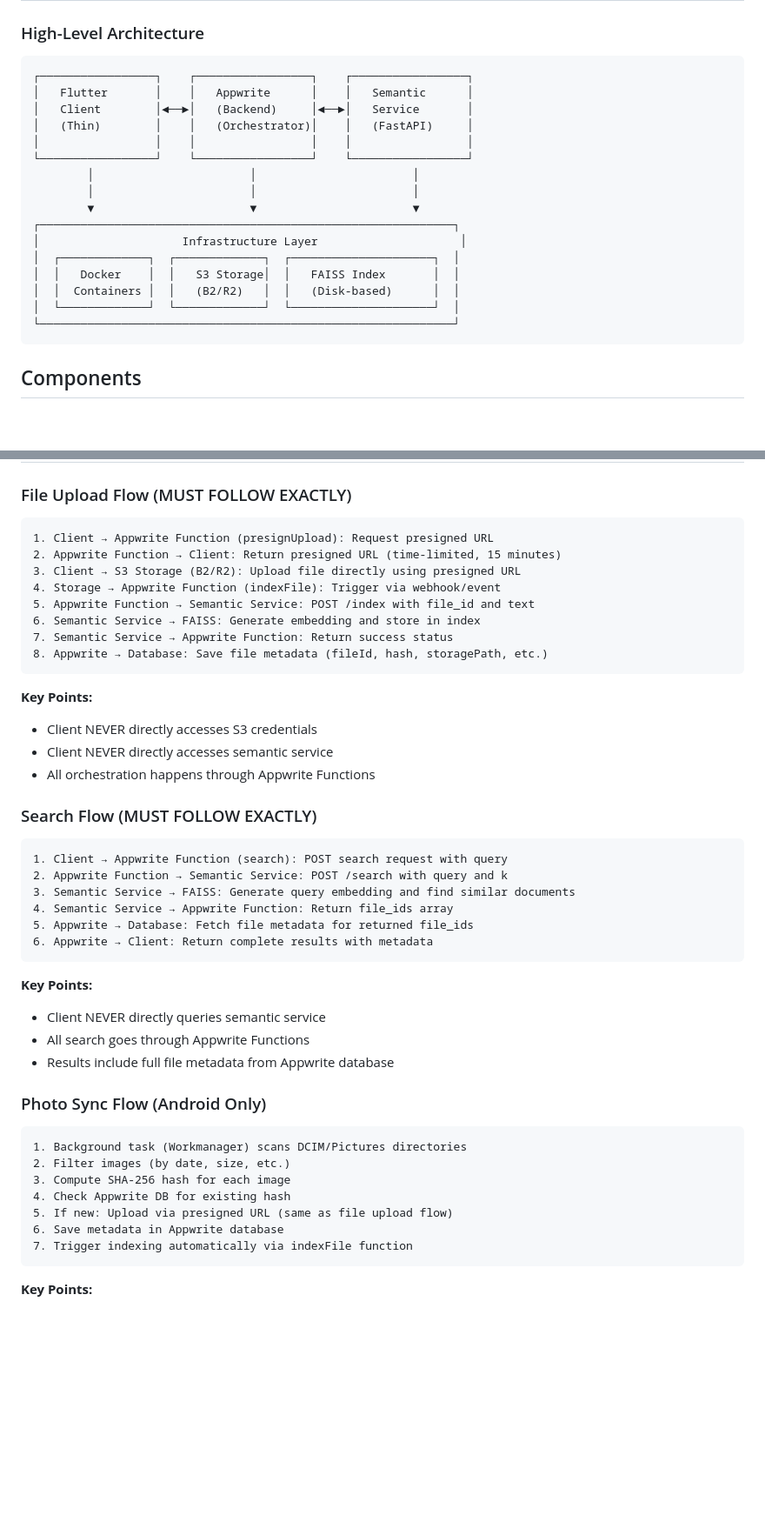
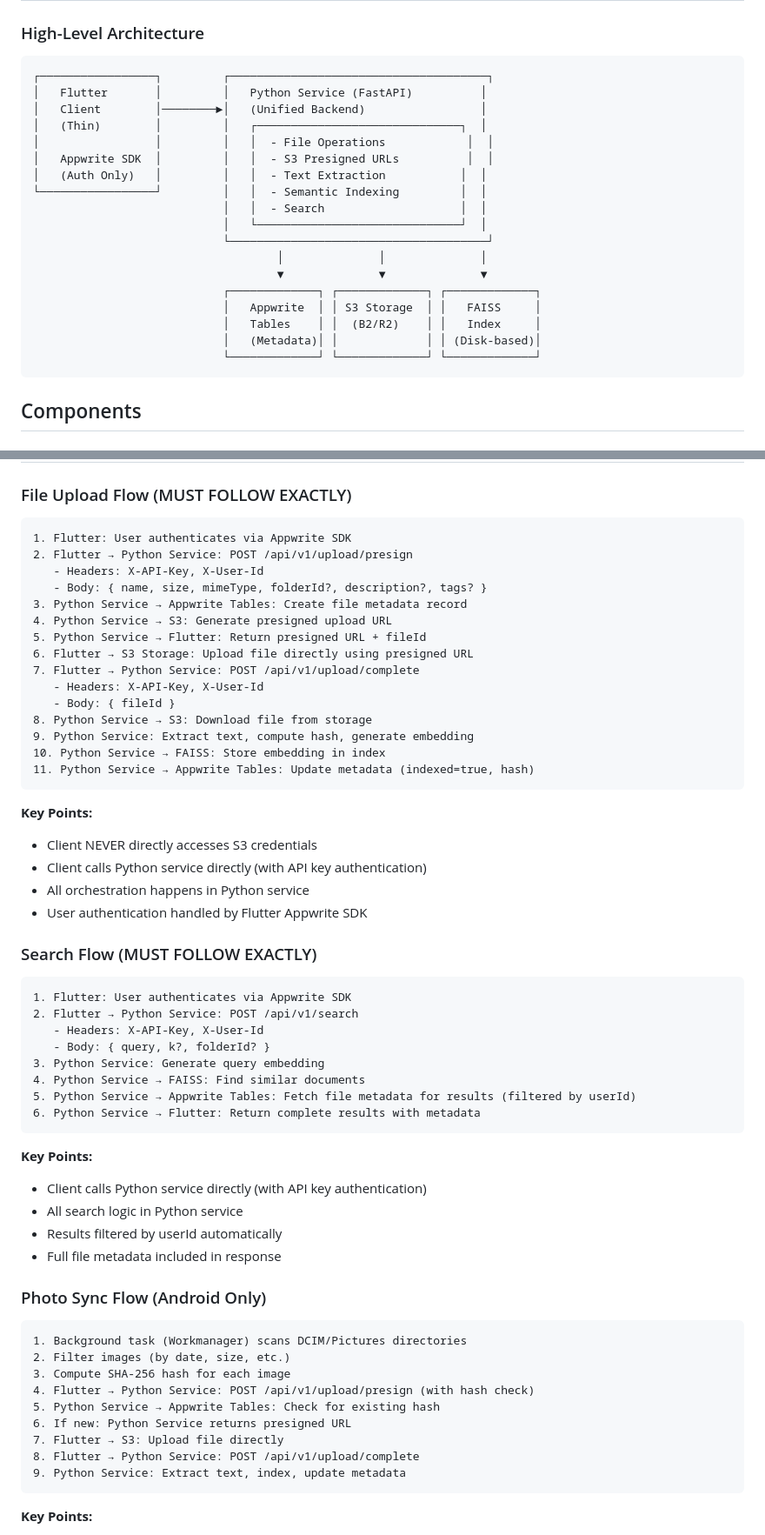
Before and after one commit to const-nishant/personal-drive, a Markdown page: ARCHITECTURE.md, 2 parts joined by grey strips. Shown: that part at 87% size. GitHub-like rendering; blank space fills up the shorter version.

````diff
--- a/ARCHITECTURE.md
+++ b/ARCHITECTURE.md
@@ -31,22 +31,24 @@ Personal Drive is a single-user, private Google-Drive-like system with semantic
 ### High-Level Architecture
 
 ```
-┌─────────────────┐    ┌─────────────────┐    ┌─────────────────┐
-│   Flutter       │    │   Appwrite      │    │   Semantic      │
-│   Client        │◄──►│   (Backend)     │◄──►│   Service       │
-│   (Thin)        │    │   (Orchestrator)│    │   (FastAPI)     │
-│                 │    │                 │    │                 │
-└─────────────────┘    └─────────────────┘    └─────────────────┘
-        │                       │                       │
-        │                       │                       │
-        ▼                       ▼                       ▼
-┌─────────────────────────────────────────────────────────────┐
-│                     Infrastructure Layer                     │
-│  ┌─────────────┐  ┌─────────────┐  ┌─────────────────────┐  │
-│  │   Docker    │  │   S3 Storage│  │   FAISS Index       │  │
-│  │  Containers │  │   (B2/R2)   │  │   (Disk-based)      │  │
-│  └─────────────┘  └─────────────┘  └─────────────────────┘  │
-└─────────────────────────────────────────────────────────────┘
+┌─────────────────┐         ┌──────────────────────────────────────┐
+│   Flutter       │         │   Python Service (FastAPI)          │
+│   Client        │────────►│   (Unified Backend)                 │
+│   (Thin)        │         │   ┌──────────────────────────────┐  │
+│                 │         │   │  - File Operations            │  │
+│   Appwrite SDK  │         │   │  - S3 Presigned URLs          │  │
+│   (Auth Only)   │         │   │  - Text Extraction           │  │
+└─────────────────┘         │   │  - Semantic Indexing         │  │
+                            │   │  - Search                    │  │
+                            │   └──────────────────────────────┘  │
+                            └──────────────────────────────────────┘
+                                    │              │              │
+                                    ▼              ▼              ▼
+                            ┌─────────────┐ ┌─────────────┐ ┌─────────────┐
+                            │   Appwrite  │ │ S3 Storage  │ │   FAISS     │
+                            │   Tables    │ │  (B2/R2)    │ │   Index     │
+                            │   (Metadata)│ │             │ │ (Disk-based)│
+                            └─────────────┘ └─────────────┘ └─────────────┘
 ```
 
 ## Components
@@ -126,36 +128,47 @@ Personal Drive is a single-user, private Google-Drive-like system with semantic
 ### File Upload Flow (MUST FOLLOW EXACTLY)
 
 ```
-1. Client → Appwrite Function (presignUpload): Request presigned URL
-2. Appwrite Function → Client: Return presigned URL (time-limited, 15 minutes)
-3. Client → S3 Storage (B2/R2): Upload file directly using presigned URL
-4. Storage → Appwrite Function (indexFile): Trigger via webhook/event
-5. Appwrite Function → Semantic Service: POST /index with file_id and text
-6. Semantic Service → FAISS: Generate embedding and store in index
-7. Semantic Service → Appwrite Function: Return success status
-8. Appwrite → Database: Save file metadata (fileId, hash, storagePath, etc.)
+1. Flutter: User authenticates via Appwrite SDK
+2. Flutter → Python Service: POST /api/v1/upload/presign
+   - Headers: X-API-Key, X-User-Id
+   - Body: { name, size, mimeType, folderId?, description?, tags? }
+3. Python Service → Appwrite Tables: Create file metadata record
+4. Python Service → S3: Generate presigned upload URL
+5. Python Service → Flutter: Return presigned URL + fileId
+6. Flutter → S3 Storage: Upload file directly using presigned URL
+7. Flutter → Python Service: POST /api/v1/upload/complete
+   - Headers: X-API-Key, X-User-Id
+   - Body: { fileId }
+8. Python Service → S3: Download file from storage
+9. Python Service: Extract text, compute hash, generate embedding
+10. Python Service → FAISS: Store embedding in index
+11. Python Service → Appwrite Tables: Update metadata (indexed=true, hash)
 ```
 
 **Key Points:**
 - Client NEVER directly accesses S3 credentials
-- Client NEVER directly accesses semantic service
-- All orchestration happens through Appwrite Functions
+- Client calls Python service directly (with API key authentication)
+- All orchestration happens in Python service
+- User authentication handled by Flutter Appwrite SDK
 
 ### Search Flow (MUST FOLLOW EXACTLY)
 
 ```
-1. Client → Appwrite Function (search): POST search request with query
-2. Appwrite Function → Semantic Service: POST /search with query and k
-3. Semantic Service → FAISS: Generate query embedding and find similar documents
-4. Semantic Service → Appwrite Function: Return file_ids array
-5. Appwrite → Database: Fetch file metadata for returned file_ids
-6. Appwrite → Client: Return complete results with metadata
+1. Flutter: User authenticates via Appwrite SDK
+2. Flutter → Python Service: POST /api/v1/search
+   - Headers: X-API-Key, X-User-Id
+   - Body: { query, k?, folderId? }
+3. Python Service: Generate query embedding
+4. Python Service → FAISS: Find similar documents
+5. Python Service → Appwrite Tables: Fetch file metadata for results (filtered by userId)
+6. Python Service → Flutter: Return complete results with metadata
 ```
 
 **Key Points:**
-- Client NEVER directly queries semantic service
-- All search goes through Appwrite Functions
-- Results include full file metadata from Appwrite database
+- Client calls Python service directly (with API key authentication)
+- All search logic in Python service
+- Results filtered by userId automatically
+- Full file metadata included in response
 
 ### Photo Sync Flow (Android Only)
 
@@ -163,10 +176,12 @@ Personal Drive is a single-user, private Google-Drive-like system with semantic
 1. Background task (Workmanager) scans DCIM/Pictures directories
 2. Filter images (by date, size, etc.)
 3. Compute SHA-256 hash for each image
-4. Check Appwrite DB for existing hash
-5. If new: Upload via presigned URL (same as file upload flow)
-6. Save metadata in Appwrite database
-7. Trigger indexing automatically via indexFile function
+4. Flutter → Python Service: POST /api/v1/upload/presign (with hash check)
+5. Python Service → Appwrite Tables: Check for existing hash
+6. If new: Python Service returns presigned URL
+7. Flutter → S3: Upload file directly
+8. Flutter → Python Service: POST /api/v1/upload/complete
+9. Python Service: Extract text, index, update metadata
 ```
 
 **Key Points:**
````
Also changed, not shown: other parts of ARCHITECTURE.md (+80 -56 lines), README.md (+31 -12 lines), SECURITY.md (+15 -9 lines).
